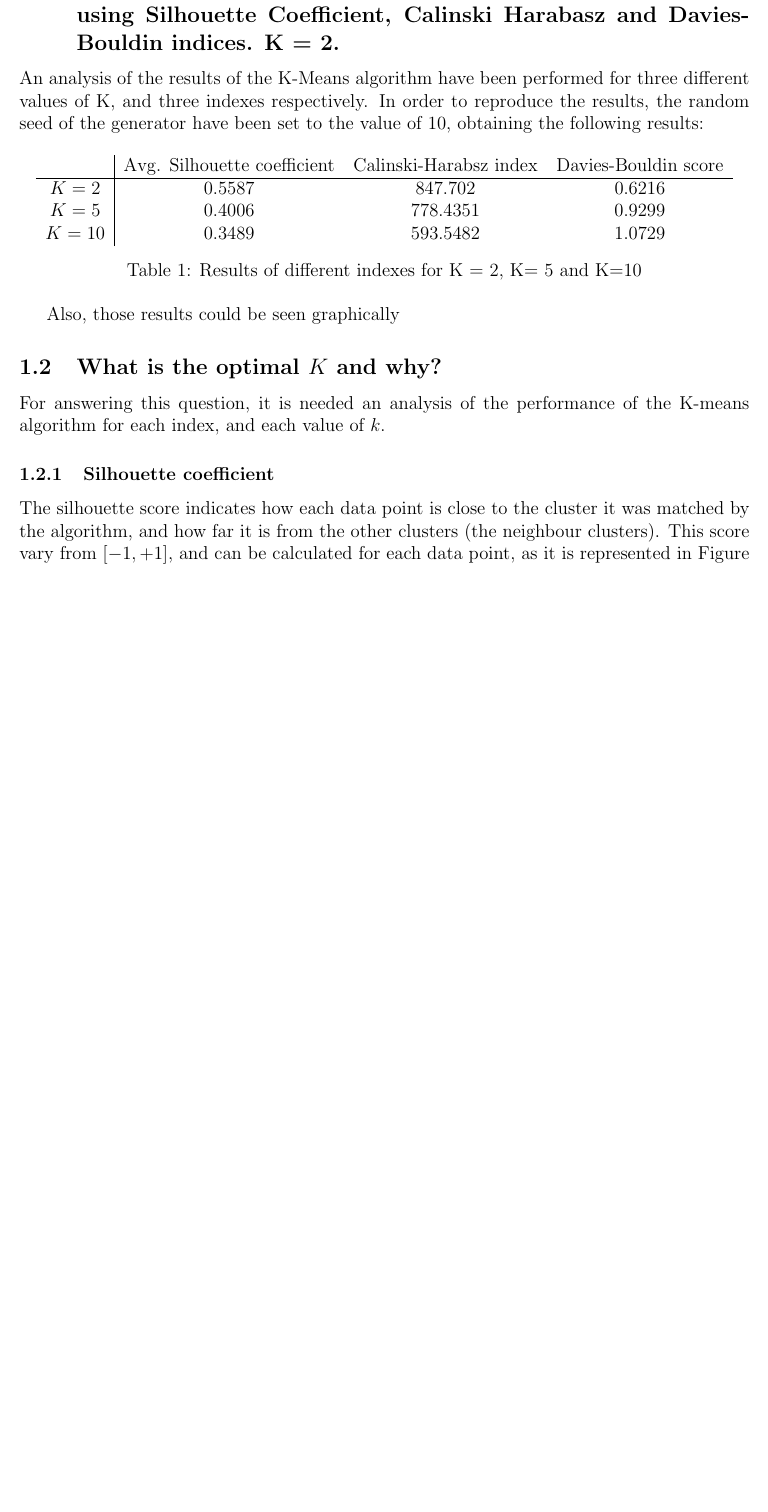
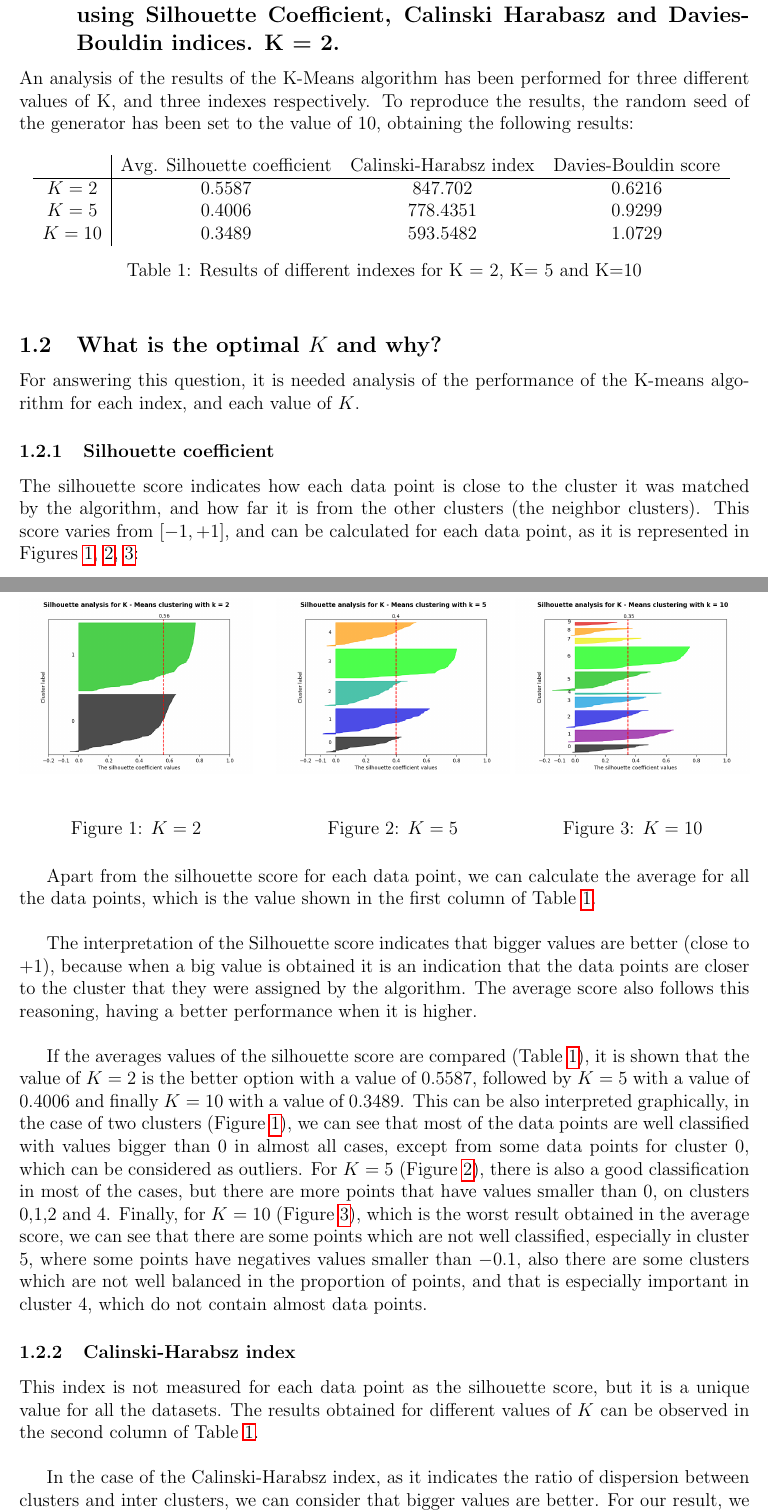
Before and after one commit to CristianAbrante/data-mining-assignments, a LaTeX problem sheet (assignment-1/report/report.tex): part of page 1 of 3 before the commit and two parts of pages 1 and 2 of 4 after it, the two joined at a grey line, cut so that both start at the same text, the shorter picture padded with empty space. Compiled offline with pdfLaTeX.

Commit message:
Updates from Overleaf

```diff
--- a/assignment-1/report/report.tex
+++ b/assignment-1/report/report.tex
@@ -9,6 +9,7 @@
 \tcbuselibrary{listings}
 \usepackage{listings}
 
+\usepackage{float}
 \definecolor{lg}{HTML}{f0f0f0}
 
 \newtcblisting{pycode}{
@@ -59,7 +60,7 @@ CS-E4650 - Methods of data mining}
 Silhouette Coefficient, Calinski Harabasz and Davies-Bouldin indices.
 K = 2.}
 
-An analysis of the results of the K-Means algorithm have been performed for three different values of K, and three indexes respectively. In order to reproduce the results, the random seed of the generator have been set to the value of $10$, obtaining the following results:
+An analysis of the results of the K-Means algorithm has been performed for three different values of K, and three indexes respectively. To reproduce the results, the random seed of the generator has been set to the value of $10$, obtaining the following results:
 
 \begin{table}[h]
 \centering
@@ -71,18 +72,20 @@ $K = 10$ & 0.3489                 & 593.5482               & 1.0729
 
 \end{tabular}
 \caption{Results of different indexes for K = 2, K= 5 and K=10}
+\label{tab:coefs}
 \end{table}
-
-Also, those results could be seen graphically
 
 \subsection{What is the optimal $K$ and why?}
 
-For answering this question, it is needed an analysis of the performance of the K-means algorithm for each index, and each value of $k$.
+For answering this question, it is needed analysis of the performance of the K-means algorithm for each index, and each value of $K$.
 
 \subsubsection{Silhouette coefficient}
 
-The silhouette score indicates how each data point is close to the cluster it was matched by the algorithm, and how far it is from the other clusters (the neighbour clusters). This score vary from $[-1, +1]$, and can be calculated for each data point, as it is represented in Figure :
+The silhouette score indicates how each data point is close to the cluster it was matched by the algorithm, and how far it is from the other clusters (the neighbor clusters). This score varies from $[-1, +1]$, and can be calculated for each data point, as it is represented in Figures \ref{fig:sil-k-2}, \ref{fig:sil-k-5}, \ref{fig:sil-k-10}: \\
 
 \begin{figure}[H]
    \begin{minipage}{0.32\textwidth}
      \centering
+     \includegraphics[width=\linewidth]{assignment-1/plots/silhouette-plot-k-2.png}
+     \caption{$K = 2$}
+     \label{fig:sil-k-2}
@@ -92,3 +92,6 @@ The silhouette score indicates how each data point is close to the cluster it wa
    \end{minipage}\hfill
    \begin{minipage}{0.32\textwidth}
      \centering
+     \includegraphics[width=\linewidth]{assignment-1/plots/silhouette-plot-k-5.png}
+     \caption{$K = 5$}
+     \label{fig:sil-k-5}
@@ -98,3 +98,6 @@ The silhouette score indicates how each data point is close to the cluster it wa
    \end{minipage}
    \begin{minipage}{0.32\textwidth}
      \centering
+     \includegraphics[width=\linewidth]{assignment-1/plots/silhouette-plot-k-10.png}
+     \caption{$K=10$}
+     \label{fig:sil-k-10}
@@ -104,9 +104,15 @@ The silhouette score indicates how each data point is close to the cluster it wa
    \end{minipage}
 \end{figure}
 
+Apart from the silhouette score for each data point, we can calculate the average for all the data points, which is the value shown in the first column of Table \ref{tab:coefs}. \\
 
+The interpretation of the Silhouette score indicates that bigger values are better (close to $+1$), because when a big value is obtained it is an indication that the data points are closer to the cluster that they were assigned by the algorithm. The average score also follows this reasoning, having a better performance when it is higher.\\
 
+If the averages values of the silhouette score are compared (Table \ref{tab:coefs}), it is shown that the value of $K=2$ is the better option with a value of $0.5587$, followed by $K=5$ with a value of $0.4006$ and finally $K=10$ with a value of $0.3489$. This can be also interpreted graphically, in the case of two clusters (Figure \ref{fig:sil-k-2}), we can see that most of the data points are well classified with values bigger than $0$ in almost all cases, except from some data points for cluster 0, which can be considered as outliers. For $K=5$ (Figure \ref{fig:sil-k-5}), there is also a good classification in most of the cases, but there are more points that have values smaller than $0$, on clusters 0,1,2 and 4. Finally, for $K=10$ (Figure \ref{fig:sil-k-10}), which is the worst result obtained in the average score, we can see that there are some points which are not well classified, especially in cluster 5, where some points have negatives values smaller than $-0.1$, also there are some clusters which are not well balanced in the proportion of points, and that is especially important in cluster 4, which do not contain almost data points.
 
+\subsubsection{Calinski-Harabsz index}
 
+This index is not measured for each data point as the silhouette score, but it is a unique value for all the datasets. The results obtained for different values of $K$ can be observed in the second column of Table \ref{tab:coefs}.\\
 
+In the case of the Calinski-Harabsz index, as it indicates the ratio of dispersion between clusters and inter clusters, we can consider that bigger values are better. For our result, we can see that the best result is obtained for $K = 2$ with a value of 847.702, then followed by $K=5$ with a value of 778.4351 and finally $K=10$ with a value of 593.5482.
 
```
Also changed, not shown: assignment-1/report/report.tex (22 more changed lines).
